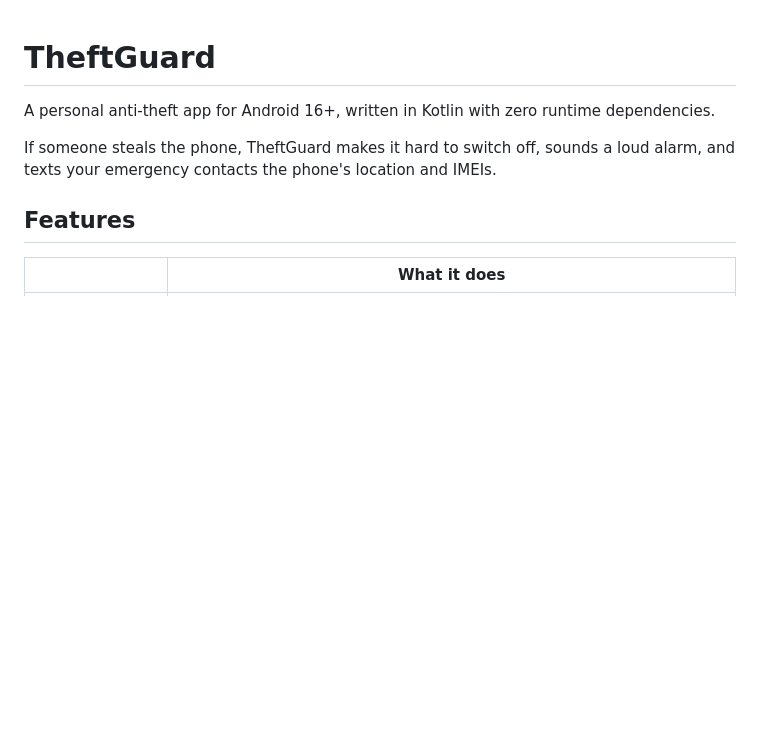
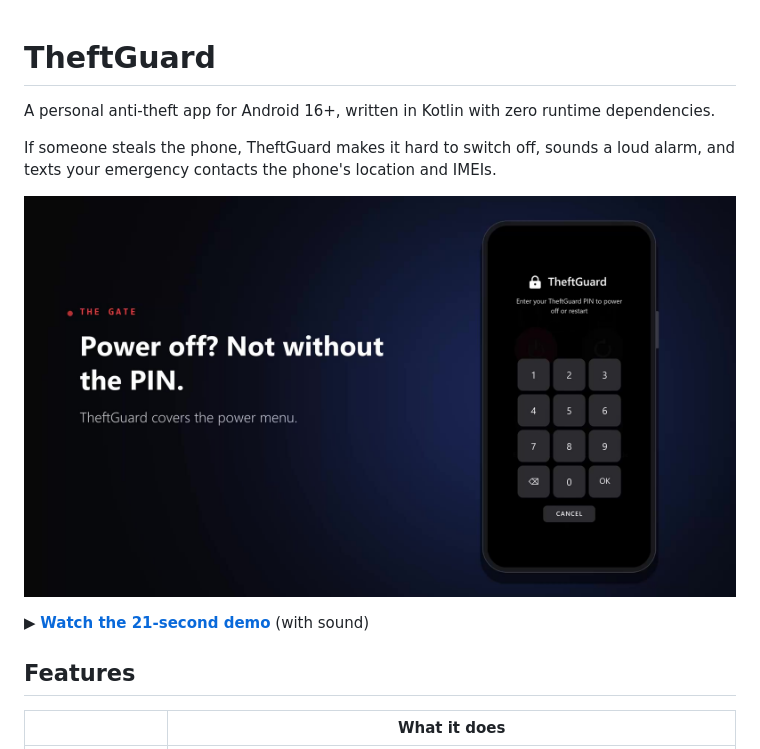
Before and after one commit to notKrish96/TheftGuard, a Markdown page: README.md, the part around the change. GitHub-like rendering; pictures changed too: docs/theftguard-demo.jpg (added); blank space fills up the shorter version.

Commit message:
Add demo video to README

```diff
--- a/README.md
+++ b/README.md
@@ -3,6 +3,10 @@
 A personal anti-theft app for Android 16+, written in Kotlin with zero runtime dependencies.
 
 If someone steals the phone, TheftGuard makes it hard to switch off, sounds a loud alarm, and texts your emergency contacts the phone's location and IMEIs.
+
+[![TheftGuard demo video: click to play](docs/theftguard-demo.jpg)](docs/theftguard-demo.mp4)
+
+▶ **[Watch the 21-second demo](docs/theftguard-demo.mp4)** (with sound)
 
 ## Features
 
```
Also changed, not shown: 1 other file.
